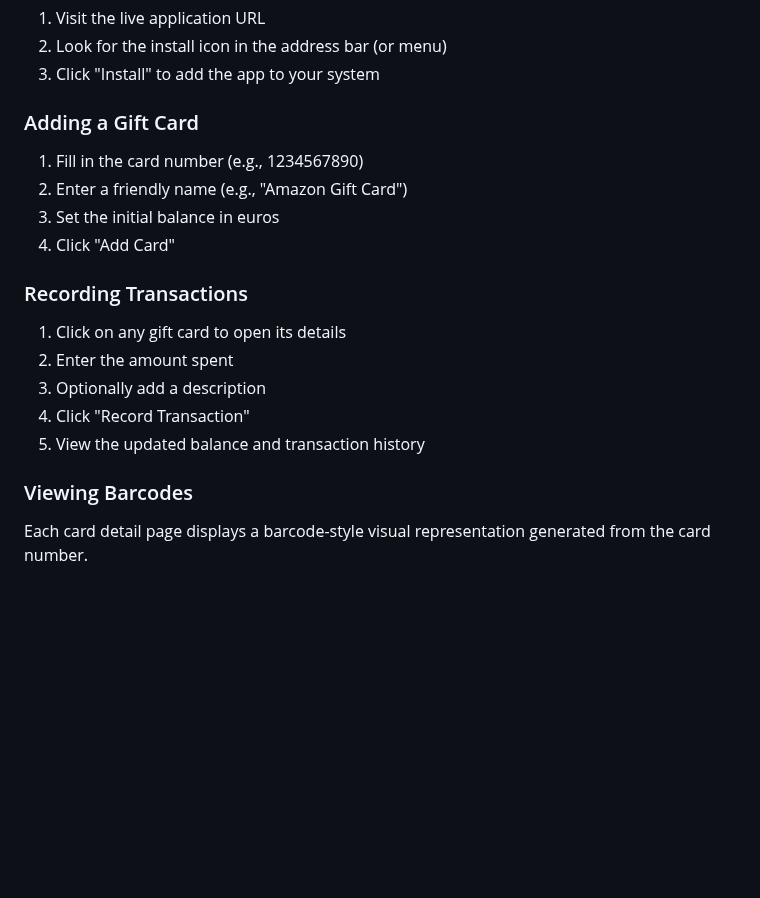
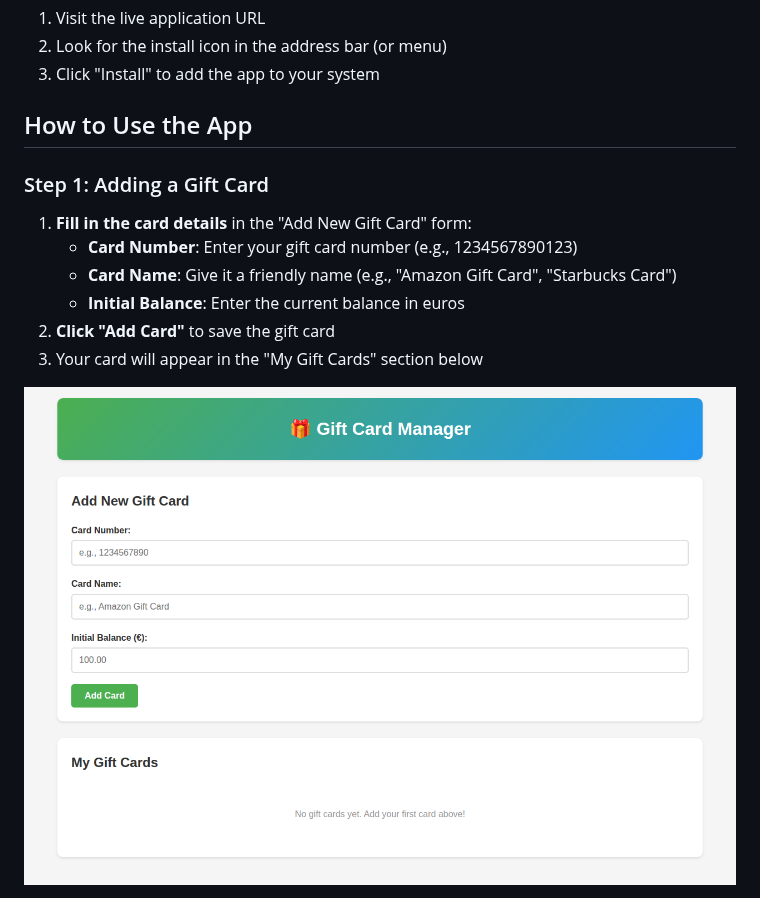
Before and after one commit to sunix/gift-card, a Markdown page: README.md, the part around one of its changes. GitHub-like rendering; pictures changed too: screenshots/1-main-page.png (added); blank space fills up the shorter version.

```diff
--- a/README.md
+++ b/README.md
@@ -41,19 +63,15 @@ On **Desktop** (Chrome, Edge, etc.):
 2. Look for the install icon in the address bar (or menu)
 3. Click "Install" to add the app to your system
 
-### Adding a Gift Card
-1. Fill in the card number (e.g., 1234567890)
-2. Enter a friendly name (e.g., "Amazon Gift Card")
-3. Set the initial balance in euros
-4. Click "Add Card"
+## How to Use the App
 
-### Recording Transactions
-1. Click on any gift card to open its details
-2. Enter the amount spent
-3. Optionally add a description
-4. Click "Record Transaction"
-5. View the updated balance and transaction history
+### Step 1: Adding a Gift Card
+1. **Fill in the card details** in the "Add New Gift Card" form:
+   - **Card Number**: Enter your gift card number (e.g., 1234567890123)
+   - **Card Name**: Give it a friendly name (e.g., "Amazon Gift Card", "Starbucks Card")
+   - **Initial Balance**: Enter the current balance in euros
+2. **Click "Add Card"** to save the gift card
+3. Your card will appear in the "My Gift Cards" section below
 
-### Viewing Barcodes
-Each card detail page displays a barcode-style visual representation generated from the card number.
+![Adding a card](screenshots/1-main-page.png)
 
```
Also changed, not shown: other parts of README.md (+61 -2 lines), screenshots/2-card-list.png (added), screenshots/3-card-detail.png (added), screenshots/4-transaction-history.png (added), screenshots/5-mobile-view.png (added).
